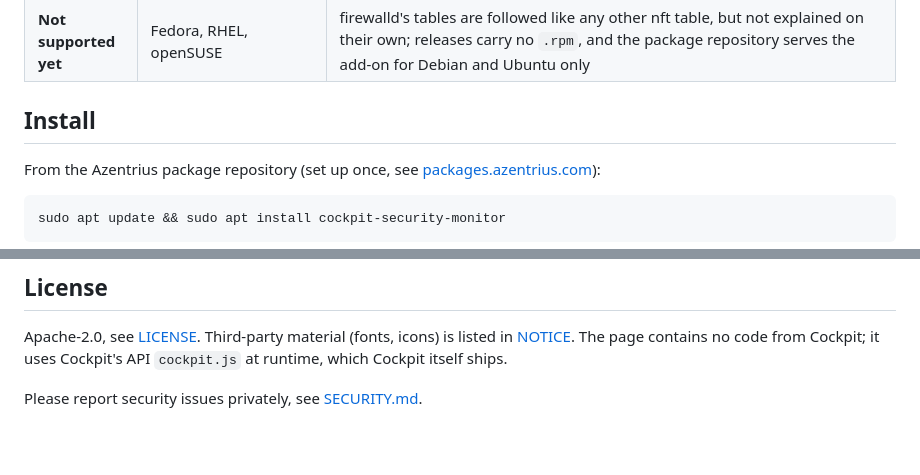
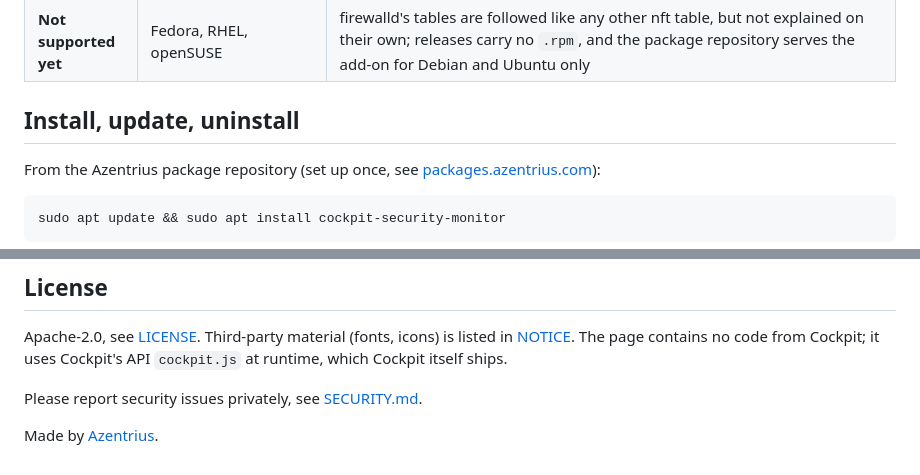
Before and after one commit to Azentrius/cockpit-security-monitor, a Markdown page: README.md, 2 parts joined by grey strips. Rendered like a GitHub page; blank space fills up the shorter version.

```diff
--- a/README.md
+++ b/README.md
@@ -204,7 +205,7 @@ system by itself.
 | **Expected, untested** | Debian 12 and 13, Ubuntu 22.04 and newer, with Cockpit 264 or newer | the page in a real Cockpit there |
 | **Not supported yet** | Fedora, RHEL, openSUSE | firewalld's tables are followed like any other nft table, but not explained on their own; releases carry no `.rpm`, and the package repository serves the add-on for Debian and Ubuntu only |
 
-## Install
+## Install, update, uninstall
 
 From the Azentrius package repository (set up once, see
 [packages.azentrius.com](https://packages.azentrius.com)):
@@ -338,3 +350,5 @@ Apache-2.0, see [LICENSE](LICENSE). Third-party material (fonts, icons) is liste
 runtime, which Cockpit itself ships.
 
 Please report security issues privately, see [SECURITY.md](SECURITY.md).
+
+Made by [Azentrius](https://azentrius.com).
```
Also changed, not shown: other parts of README.md (+15 -3 lines), SECURITY.md (+2 -1 lines).
